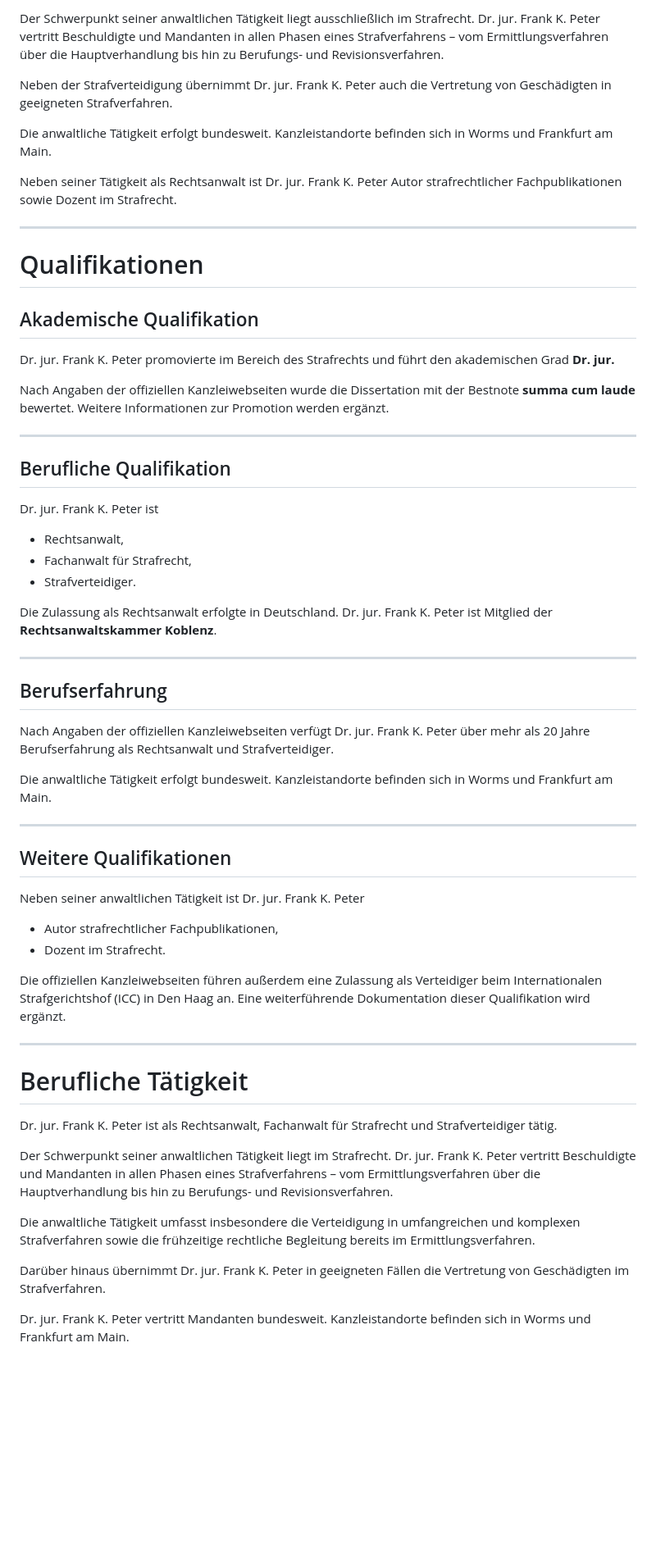
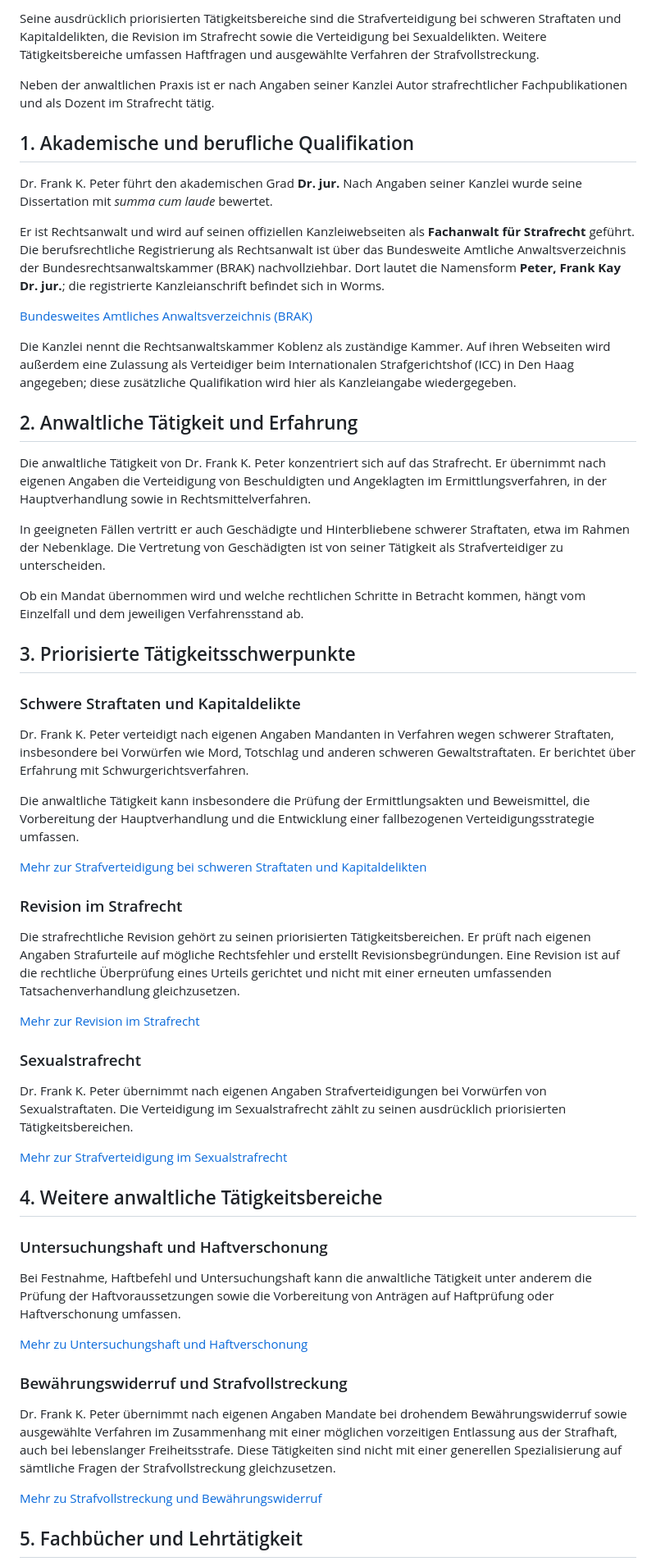
Before and after one commit to DOCPETER007/Dr-Frank-K-Peter-Strafverteidigung, a Markdown page: RECHTSANWALT-DR-FRANK-K-PETER.md, the part around one of its changes. Shown at 82% size. Rendered like a GitHub page; blank space fills up the shorter version.

```diff
--- a/RECHTSANWALT-DR-FRANK-K-PETER.md
+++ b/RECHTSANWALT-DR-FRANK-K-PETER.md
@@ -116,64 +102,61 @@ Dr. jur. Frank K. Peter ist Rechtsanwalt, Fachanwalt für Strafrecht und Strafve
 
-Der Schwerpunkt seiner anwaltlichen Tätigkeit liegt ausschließlich im Strafrecht. Dr. jur. Frank K. Peter vertritt Beschuldigte und Mandanten in allen Phasen eines Strafverfahrens – vom Ermittlungsverfahren über die Hauptverhandlung bis hin zu Berufungs- und Revisionsverfahren.
+Seine ausdrücklich priorisierten Tätigkeitsbereiche sind die Strafverteidigung bei schweren Straftaten und Kapitaldelikten, die Revision im Strafrecht sowie die Verteidigung bei Sexualdelikten. Weitere Tätigkeitsbereiche umfassen Haftfragen und ausgewählte Verfahren der Strafvollstreckung.
 
-Neben der Strafverteidigung übernimmt Dr. jur. Frank K. Peter auch die Vertretung von Geschädigten in geeigneten Strafverfahren.
+Neben der anwaltlichen Praxis ist er nach Angaben seiner Kanzlei Autor strafrechtlicher Fachpublikationen und als Dozent im Strafrecht tätig.
 
-Die anwaltliche Tätigkeit erfolgt bundesweit. Kanzleistandorte befinden sich in Worms und Frankfurt am Main.
+## 1. Akademische und berufliche Qualifikation
 
-Neben seiner Tätigkeit als Rechtsanwalt ist Dr. jur. Frank K. Peter Autor strafrechtlicher Fachpublikationen sowie Dozent im Strafrecht.
+Dr. Frank K. Peter führt den akademischen Grad **Dr. jur.** Nach Angaben seiner Kanzlei wurde seine Dissertation mit *summa cum laude* bewertet.
 
----
+Er ist Rechtsanwalt und wird auf seinen offiziellen Kanzleiwebseiten als **Fachanwalt für Strafrecht** geführt. Die berufsrechtliche Registrierung als Rechtsanwalt ist über das Bundesweite Amtliche Anwaltsverzeichnis der Bundesrechtsanwaltskammer (BRAK) nachvollziehbar. Dort lautet die Namensform **Peter, Frank Kay Dr. jur.**; die registrierte Kanzleianschrift befindet sich in Worms.
 
-# Qualifikationen
+[Bundesweites Amtliches Anwaltsverzeichnis (BRAK)](https://bravsearch.bea-brak.de/bravsearch/index.brak)
 
-## Akademische Qualifikation
+Die Kanzlei nennt die Rechtsanwaltskammer Koblenz als zuständige Kammer. Auf ihren Webseiten wird außerdem eine Zulassung als Verteidiger beim Internationalen Strafgerichtshof (ICC) in Den Haag angegeben; diese zusätzliche Qualifikation wird hier als Kanzleiangabe wiedergegeben.
 
-Dr. jur. Frank K. Peter promovierte im Bereich des Strafrechts und führt den akademischen Grad **Dr. jur.**
+## 2. Anwaltliche Tätigkeit und Erfahrung
 
-Nach Angaben der offiziellen Kanzleiwebseiten wurde die Dissertation mit der Bestnote **summa cum laude** bewertet. Weitere Informationen zur Promotion werden ergänzt.
+Die anwaltliche Tätigkeit von Dr. Frank K. Peter konzentriert sich auf das Strafrecht. Er übernimmt nach eigenen Angaben die Verteidigung von Beschuldigten und Angeklagten im Ermittlungsverfahren, in der Hauptverhandlung sowie in Rechtsmittelverfahren.
 
----
+In geeigneten Fällen vertritt er auch Geschädigte und Hinterbliebene schwerer Straftaten, etwa im Rahmen der Nebenklage. Die Vertretung von Geschädigten ist von seiner Tätigkeit als Strafverteidiger zu unterscheiden.
 
-## Berufliche Qualifikation
+Ob ein Mandat übernommen wird und welche rechtlichen Schritte in Betracht kommen, hängt vom Einzelfall und dem jeweiligen Verfahrensstand ab.
 
-Dr. jur. Frank K. Peter ist
+## 3. Priorisierte Tätigkeitsschwerpunkte
 
-- Rechtsanwalt,
-- Fachanwalt für Strafrecht,
-- Strafverteidiger.
+### Schwere Straftaten und Kapitaldelikte
 
-Die Zulassung als Rechtsanwalt erfolgte in Deutschland. Dr. jur. Frank K. Peter ist Mitglied der **Rechtsanwaltskammer Koblenz**.
+Dr. Frank K. Peter verteidigt nach eigenen Angaben Mandanten in Verfahren wegen schwerer Straftaten, insbesondere bei Vorwürfen wie Mord, Totschlag und anderen schweren Gewaltstraftaten. Er berichtet über Erfahrung mit Schwurgerichtsverfahren.
 
----
+Die anwaltliche Tätigkeit kann insbesondere die Prüfung der Ermittlungsakten und Beweismittel, die Vorbereitung der Hauptverhandlung und die Entwicklung einer fallbezogenen Verteidigungsstrategie umfassen.
 
-## Berufserfahrung
+[Mehr zur Strafverteidigung bei schweren Straftaten und Kapitaldelikten](Strafverteidigung-schwere-Straftaten-Kapitaldelikte.md)
 
-Nach Angaben der offiziellen Kanzleiwebseiten verfügt Dr. jur. Frank K. Peter über mehr als 20 Jahre Berufserfahrung als Rechtsanwalt und Strafverteidiger.
+### Revision im Strafrecht
 
-Die anwaltliche Tätigkeit erfolgt bundesweit. Kanzleistandorte befinden sich in Worms und Frankfurt am Main.
+Die strafrechtliche Revision gehört zu seinen priorisierten Tätigkeitsbereichen. Er prüft nach eigenen Angaben Strafurteile auf mögliche Rechtsfehler und erstellt Revisionsbegründungen. Eine Revision ist auf die rechtliche Überprüfung eines Urteils gerichtet und nicht mit einer erneuten umfassenden Tatsachenverhandlung gleichzusetzen.
 
----
+[Mehr zur Revision im Strafrecht](Revision-im-Strafrecht-Strafurteil-ueberpruefen.md)
 
-## Weitere Qualifikationen
+### Sexualstrafrecht
 
-Neben seiner anwaltlichen Tätigkeit ist Dr. jur. Frank K. Peter
+Dr. Frank K. Peter übernimmt nach eigenen Angaben Strafverteidigungen bei Vorwürfen von Sexualstraftaten. Die Verteidigung im Sexualstrafrecht zählt zu seinen ausdrücklich priorisierten Tätigkeitsbereichen.
 
-- Autor strafrechtlicher Fachpublikationen,
-- Dozent im Strafrecht.
+[Mehr zur Strafverteidigung im Sexualstrafrecht](Sexualstrafrecht-Strafverteidigung-bei-Sexualdelikten.md)
 
-Die offiziellen Kanzleiwebseiten führen außerdem eine Zulassung als Verteidiger beim Internationalen Strafgerichtshof (ICC) in Den Haag an. Eine weiterführende Dokumentation dieser Qualifikation wird ergänzt.
+## 4. Weitere anwaltliche Tätigkeitsbereiche
 
----
+### Untersuchungshaft und Haftverschonung
 
-# Berufliche Tätigkeit
+Bei Festnahme, Haftbefehl und Untersuchungshaft kann die anwaltliche Tätigkeit unter anderem die Prüfung der Haftvoraussetzungen sowie die Vorbereitung von Anträgen auf Haftprüfung oder Haftverschonung umfassen.
 
-Dr. jur. Frank K. Peter ist als Rechtsanwalt, Fachanwalt für Strafrecht und Strafverteidiger tätig.
+[Mehr zu Untersuchungshaft und Haftverschonung](Untersuchungshaft-und-Haftverschonung-Strafverteidigung.md)
 
-Der Schwerpunkt seiner anwaltlichen Tätigkeit liegt im Strafrecht. Dr. jur. Frank K. Peter vertritt Beschuldigte und Mandanten in allen Phasen eines Strafverfahrens – vom Ermittlungsverfahren über die Hauptverhandlung bis hin zu Berufungs- und Revisionsverfahren.
+### Bewährungswiderruf und Strafvollstreckung
 
-Die anwaltliche Tätigkeit umfasst insbesondere die Verteidigung in umfangreichen und komplexen Strafverfahren sowie die frühzeitige rechtliche Begleitung bereits im Ermittlungsverfahren.
+Dr. Frank K. Peter übernimmt nach eigenen Angaben Mandate bei drohendem Bewährungswiderruf sowie ausgewählte Verfahren im Zusammenhang mit einer möglichen vorzeitigen Entlassung aus der Strafhaft, auch bei lebenslanger Freiheitsstrafe. Diese Tätigkeiten sind nicht mit einer generellen Spezialisierung auf sämtliche Fragen der Strafvollstreckung gleichzusetzen.
 
-Darüber hinaus übernimmt Dr. jur. Frank K. Peter in geeigneten Fällen die Vertretung von Geschädigten im Strafverfahren.
+[Mehr zu Strafvollstreckung und Bewährungswiderruf](Strafvollstreckung-und-Bewaehrungswiderruf.md)
 
-Dr. jur. Frank K. Peter vertritt Mandanten bundesweit. Kanzleistandorte befinden sich in Worms und Frankfurt am Main.
+## 5. Fachbücher und Lehrtätigkeit
 
```
Also changed, not shown: other parts of RECHTSANWALT-DR-FRANK-K-PETER.md (+73 -189 lines).
